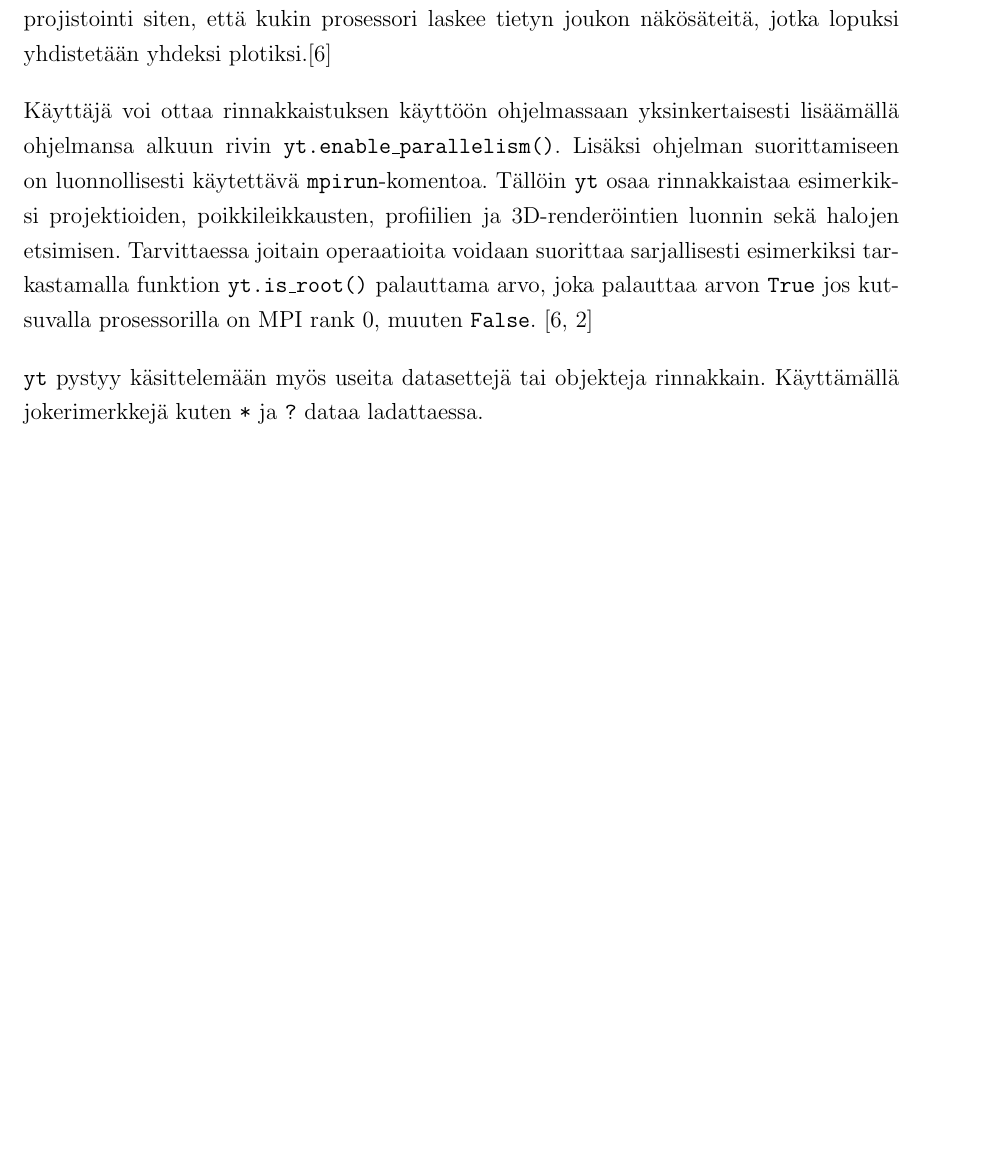
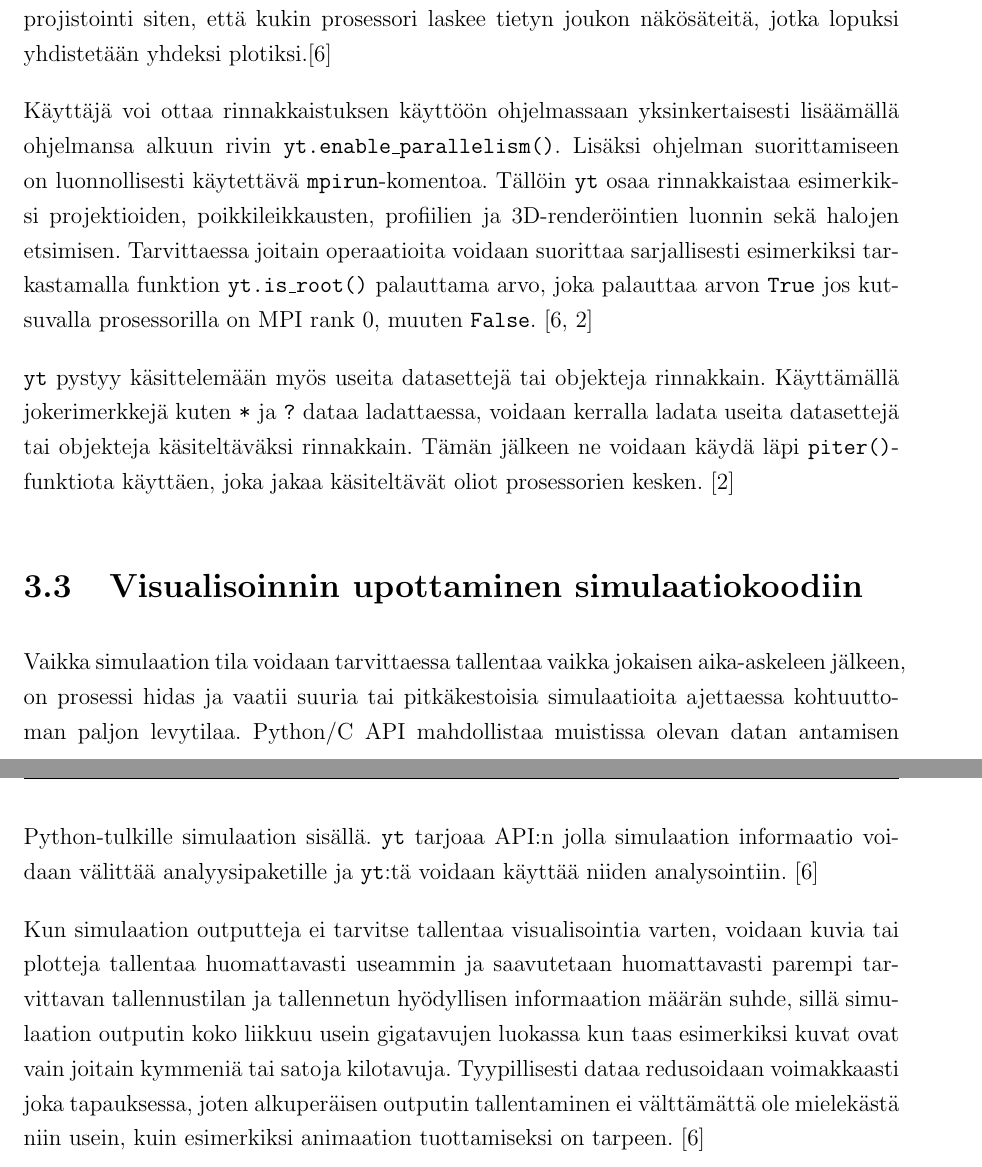
Before and after one commit to aajarven/kandi-yde, a LaTeX document (tex/kandi.tex): part of page 7 of 12 before the commit and two parts of pages 7 and 8 of 13 after it, the two joined at a grey line, cut so that both start at the same text, the shorter picture padded with empty space. Compiled offline with pdfLaTeX.

Commit message:
embeddingistä

```diff
--- a/tex/kandi.tex
+++ b/tex/kandi.tex
@@ -152,9 +152,12 @@ Usein visualisoitavaa dataa on hyvin paljon ja tietokoneiden kehittyessä sen m
 
 Käyttäjä voi ottaa rinnakkaistuksen käyttöön ohjelmassaan yksinkertaisesti lisäämällä ohjelmansa alkuun rivin \texttt{yt.enable\_parallelism()}. Lisäksi ohjelman suorittamiseen on luonnollisesti käytettävä \texttt{mpirun}-komentoa. Tällöin \yt\ osaa rinnakkaistaa esimerkiksi projektioiden, poikkileikkausten, profiilien ja 3D-renderöintien luonnin sekä halojen etsimisen. Tarvittaessa joitain operaatioita voidaan suorittaa sarjallisesti esimerkiksi tarkastamalla funktion \texttt{yt.is\_root()} palauttama arvo, joka palauttaa arvon \texttt{True} jos kutsuvalla prosessorilla on MPI rank 0, muuten \texttt{False}. \cite{yt, parallel}
 
-\yt\ pystyy käsittelemään myös useita datasettejä tai objekteja rinnakkain. Käyttämällä jokerimerkkejä kuten \texttt{*} ja \texttt{?} dataa ladattaessa.
+\yt\ pystyy käsittelemään myös useita datasettejä tai objekteja rinnakkain. Käyttämällä jokerimerkkejä kuten \texttt{*} ja \texttt{?} dataa ladattaessa, voidaan kerralla ladata useita datasettejä tai objekteja käsiteltäväksi rinnakkain. Tämän jälkeen ne voidaan käydä läpi \texttt{piter()}-funktiota käyttäen, joka jakaa käsiteltävät oliot prosessorien kesken. \cite{parallel}%TODO objekteja käytettäessä lataus tehdään oikeastaan vasta myöhemmin http://yt-project.org/doc/analyzing/parallel_computation.html#parallelizing-over-multiple-objects
 
-% parallel
+\subsection{Visualisoinnin upottaminen simulaatiokoodiin}
+Vaikka simulaation tila voidaan tarvittaessa tallentaa vaikka jokaisen aika-askeleen jälkeen, on prosessi hidas ja vaatii suuria tai pitkäkestoisia simulaatioita ajettaessa kohtuuttoman paljon levytilaa. Python/C API mahdollistaa muistissa olevan datan antamisen Python-tulkille simulaation sisällä. \yt\ tarjoaa API:n jolla simulaation informaatio voidaan välittää analyysipaketille ja \yt :tä voidaan käyttää niiden analysointiin. \cite{yt}
+
+Kun simulaation outputteja ei tarvitse tallentaa visualisointia varten, voidaan kuvia tai plotteja tallentaa huomattavasti useammin ja saavutetaan huomattavasti parempi tarvittavan tallennustilan ja tallennetun hyödyllisen informaation määrän suhde, sillä simulaation outputin koko liikkuu usein gigatavujen luokassa kun taas esimerkiksi kuvat ovat vain joitain kymmeniä tai satoja kilotavuja. Tyypillisesti dataa redusoidaan voimakkaasti joka tapauksessa, joten alkuperäisen outputin tallentaminen ei välttämättä ole mielekästä niin usein, kuin esimerkiksi animaation tuottamiseksi on tarpeen. \cite{yt} %TODO this is shit
 
 % voi visualisoida esim enzon kanssa jo simulaatiota ajaessa
 
```
